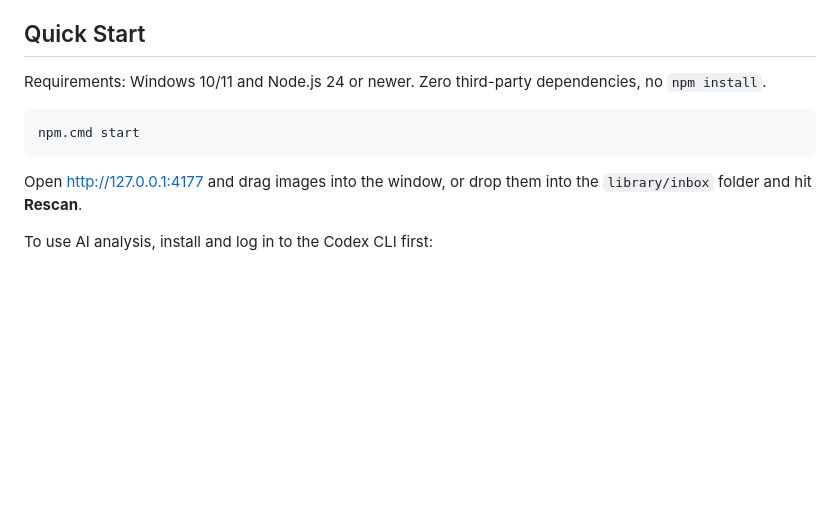
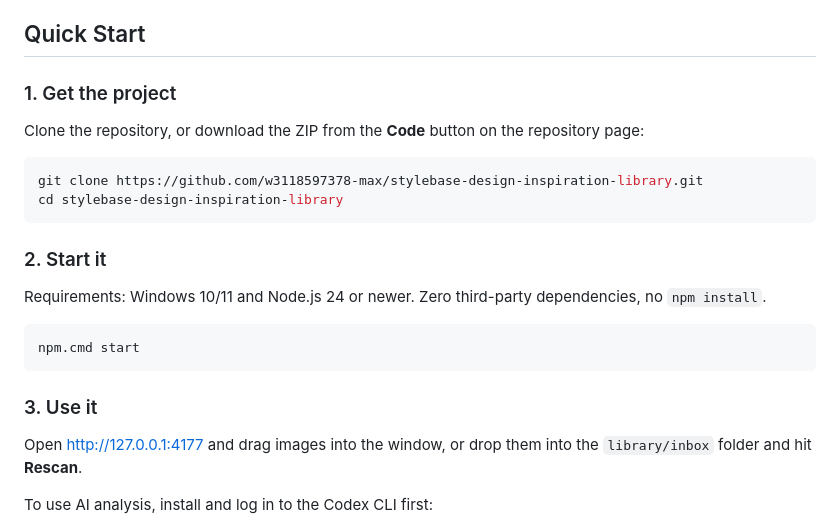
Before and after one commit to w3118597378-max/stylebase-design-inspiration-library, a Markdown page: README.md, the part around the change. GitHub-like rendering; blank space fills up the shorter version.

Commit message:
docs: Quick Start 补充获取项目步骤(clone/ZIP)与使用步骤

````diff
--- a/README.md
+++ b/README.md
@@ -31,11 +31,24 @@
 
 ## Quick Start
 
+### 1. Get the project
+
+Clone the repository, or download the ZIP from the **Code** button on the repository page:
+
+```bash
+git clone https://github.com/w3118597378-max/stylebase-design-inspiration-library.git
+cd stylebase-design-inspiration-library
+```
+
+### 2. Start it
+
 Requirements: Windows 10/11 and Node.js 24 or newer. Zero third-party dependencies, no `npm install`.
 
 ```powershell
 npm.cmd start
 ```
+
+### 3. Use it
 
 Open <http://127.0.0.1:4177> and drag images into the window, or drop them into the `library/inbox` folder and hit **Rescan**.
 
````
Also changed, not shown: README.zh-CN.md (+13 -0 lines).
